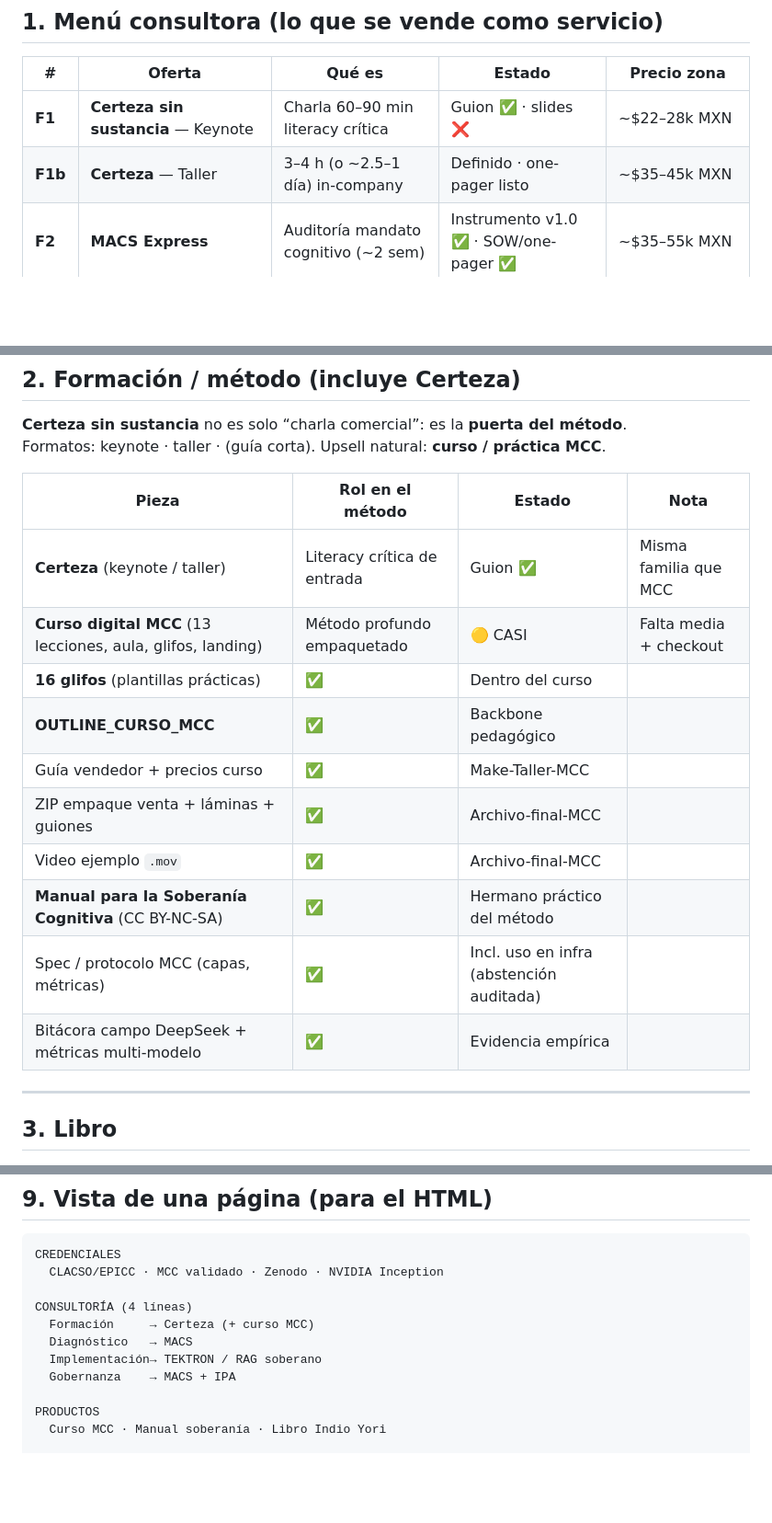
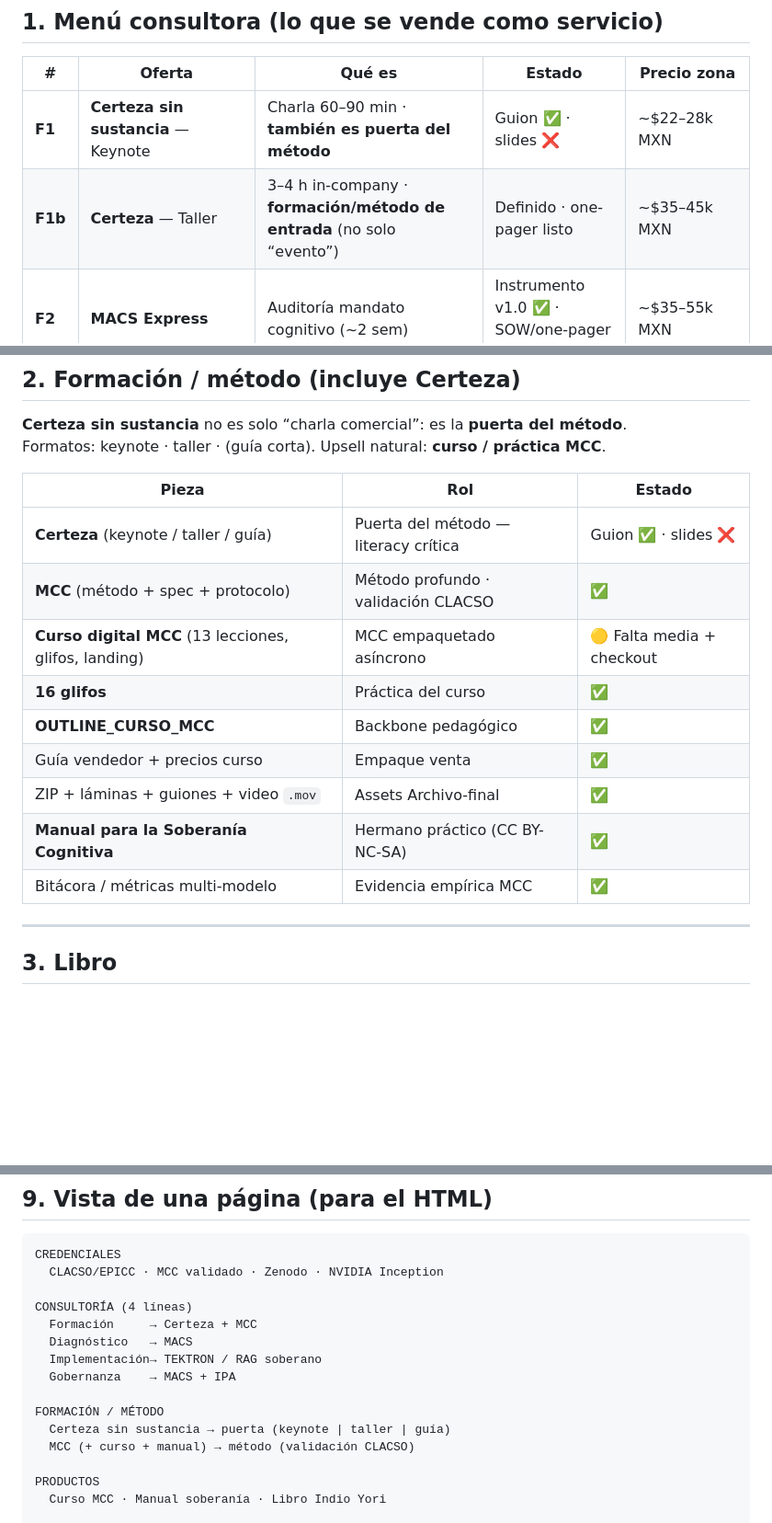
Before and after one commit to FronterIA-Lab/Dossier_Trabajo, a Markdown page: dossier/14_ARSENAL_COMPLETO.md, 3 parts joined by grey strips. Shown at 92% size. Rendered like a GitHub page; blank space fills up the shorter version.

Commit message:
Clarify Certeza as method entry alongside MCC family
Co-authored-by: indioyori <indioyori@disroot.org>

```diff
--- a/dossier/14_ARSENAL_COMPLETO.md
+++ b/dossier/14_ARSENAL_COMPLETO.md
@@ -22,8 +22,8 @@
 
 | # | Oferta | Qué es | Estado | Precio zona |
 |---|---|---|---|---|
-| **F1** | **Certeza sin sustancia** — Keynote | Charla 60–90 min literacy crítica | Guion ✅ · slides ❌ | ~$22–28k MXN |
-| **F1b** | **Certeza** — Taller | 3–4 h (o ~2.5–1 día) in-company | Definido · one-pager listo | ~$35–45k MXN |
+| **F1** | **Certeza sin sustancia** — Keynote | Charla 60–90 min · **también es puerta del método** | Guion ✅ · slides ❌ | ~$22–28k MXN |
+| **F1b** | **Certeza** — Taller | 3–4 h in-company · **formación/método de entrada** (no solo “evento”) | Definido · one-pager listo | ~$35–45k MXN |
 | **F2** | **MACS Express** | Auditoría mandato cognitivo (~2 sem) | Instrumento v1.0 ✅ · SOW/one-pager ✅ | ~$35–55k MXN |
 | **F2b** | **MACS Completa** | Auditoría amplia 4–8 sem | Instrumento ✅ | ~$95–150k MXN |
 | **F3** | **IPA** Express/Completa | Protocolo de instrucción post-MACS | Instrumento v1.0 ✅ · SOW falta | Tras MACS |
@@ -40,18 +40,17 @@
 **Certeza sin sustancia** no es solo “charla comercial”: es la **puerta del método**.
 Formatos: keynote · taller · (guía corta). Upsell natural: **curso / práctica MCC**.
 
-| Pieza | Rol en el método | Estado | Nota |
-|---|---|---|---|
-| **Certeza** (keynote / taller) | Literacy crítica de entrada | Guion ✅ | Misma familia que MCC |
-| **Curso digital MCC** (13 lecciones, aula, glifos, landing) | Método profundo empaquetado | 🟡 CASI | Falta media + checkout |
-| **16 glifos** (plantillas prácticas) | ✅ | Dentro del curso |
-| **OUTLINE_CURSO_MCC** | ✅ | Backbone pedagógico |
-| Guía vendedor + precios curso | ✅ | Make-Taller-MCC |
-| ZIP empaque venta + láminas + guiones | ✅ | Archivo-final-MCC |
-| Video ejemplo `.mov` | ✅ | Archivo-final-MCC |
-| **Manual para la Soberanía Cognitiva** (CC BY-NC-SA) | ✅ | Hermano práctico del método |
-| Spec / protocolo MCC (capas, métricas) | ✅ | Incl. uso en infra (abstención auditada) |
-| Bitácora campo DeepSeek + métricas multi-modelo | ✅ | Evidencia empírica |
+| Pieza | Rol | Estado |
+|---|---|---|
+| **Certeza** (keynote / taller / guía) | Puerta del método — literacy crítica | Guion ✅ · slides ❌ |
+| **MCC** (método + spec + protocolo) | Método profundo · validación CLACSO | ✅ |
+| **Curso digital MCC** (13 lecciones, glifos, landing) | MCC empaquetado asíncrono | 🟡 Falta media + checkout |
+| **16 glifos** | Práctica del curso | ✅ |
+| **OUTLINE_CURSO_MCC** | Backbone pedagógico | ✅ |
+| Guía vendedor + precios curso | Empaque venta | ✅ |
+| ZIP + láminas + guiones + video `.mov` | Assets Archivo-final | ✅ |
+| **Manual para la Soberanía Cognitiva** | Hermano práctico (CC BY-NC-SA) | ✅ |
+| Bitácora / métricas multi-modelo | Evidencia empírica MCC | ✅ |
 
 ---
 
@@ -155,10 +154,14 @@ CREDENCIALES
   CLACSO/EPICC · MCC validado · Zenodo · NVIDIA Inception
 
 CONSULTORÍA (4 líneas)
-  Formación     → Certeza (+ curso MCC)
+  Formación     → Certeza + MCC
   Diagnóstico   → MACS
   Implementación→ TEKTRON / RAG soberano
   Gobernanza    → MACS + IPA
+
+FORMACIÓN / MÉTODO
+  Certeza sin sustancia → puerta (keynote | taller | guía)
+  MCC (+ curso + manual) → método (validación CLACSO)
 
 PRODUCTOS
   Curso MCC · Manual soberanía · Libro Indio Yori
```
